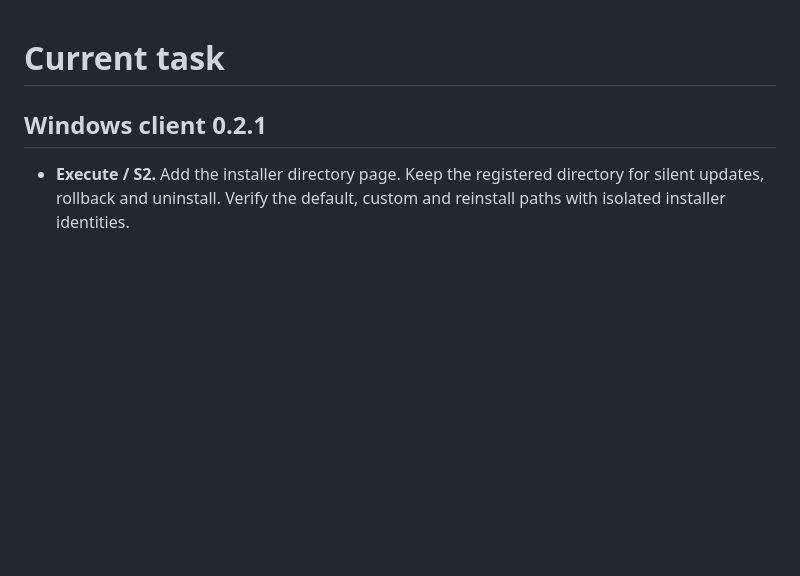
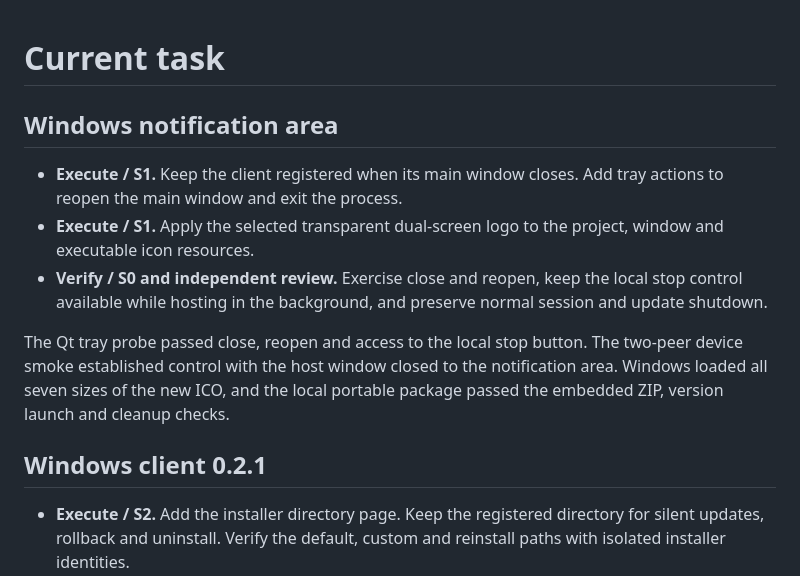
Before and after one commit to Evanpatchouli/evp-remote, a Markdown page: .agents/current-task.md, the part around the change. Rendered like a GitHub page; blank space fills up the shorter version.

Commit message:
feat(windows): keep the client in the tray and refresh branding

```diff
--- a/.agents/current-task.md
+++ b/.agents/current-task.md
@@ -1,4 +1,12 @@
 # Current task
+
+## Windows notification area
+
+- **Execute / S1.** Keep the client registered when its main window closes. Add tray actions to reopen the main window and exit the process.
+- **Execute / S1.** Apply the selected transparent dual-screen logo to the project, window and executable icon resources.
+- **Verify / S0 and independent review.** Exercise close and reopen, keep the local stop control available while hosting in the background, and preserve normal session and update shutdown.
+
+The Qt tray probe passed close, reopen and access to the local stop button. The two-peer device smoke established control with the host window closed to the notification area. Windows loaded all seven sizes of the new ICO, and the local portable package passed the embedded ZIP, version launch and cleanup checks.
 
 ## Windows client 0.2.1
 
```
Also changed, not shown: README.md (+2 -0 lines), docs/runbooks/native-windows.md (+2 -0 lines), assets/evp-remote-logo.png (added), 13 other files.
